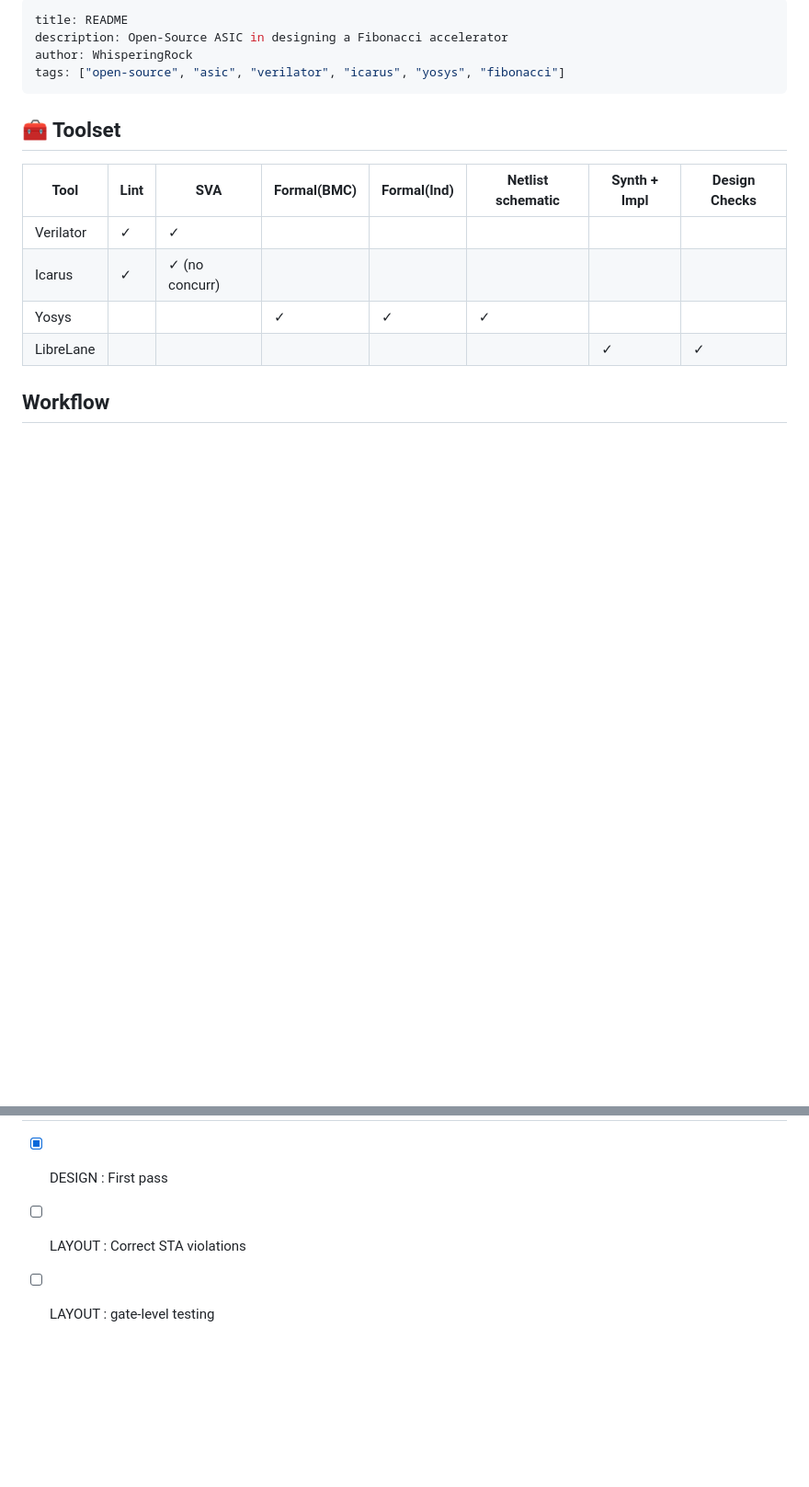
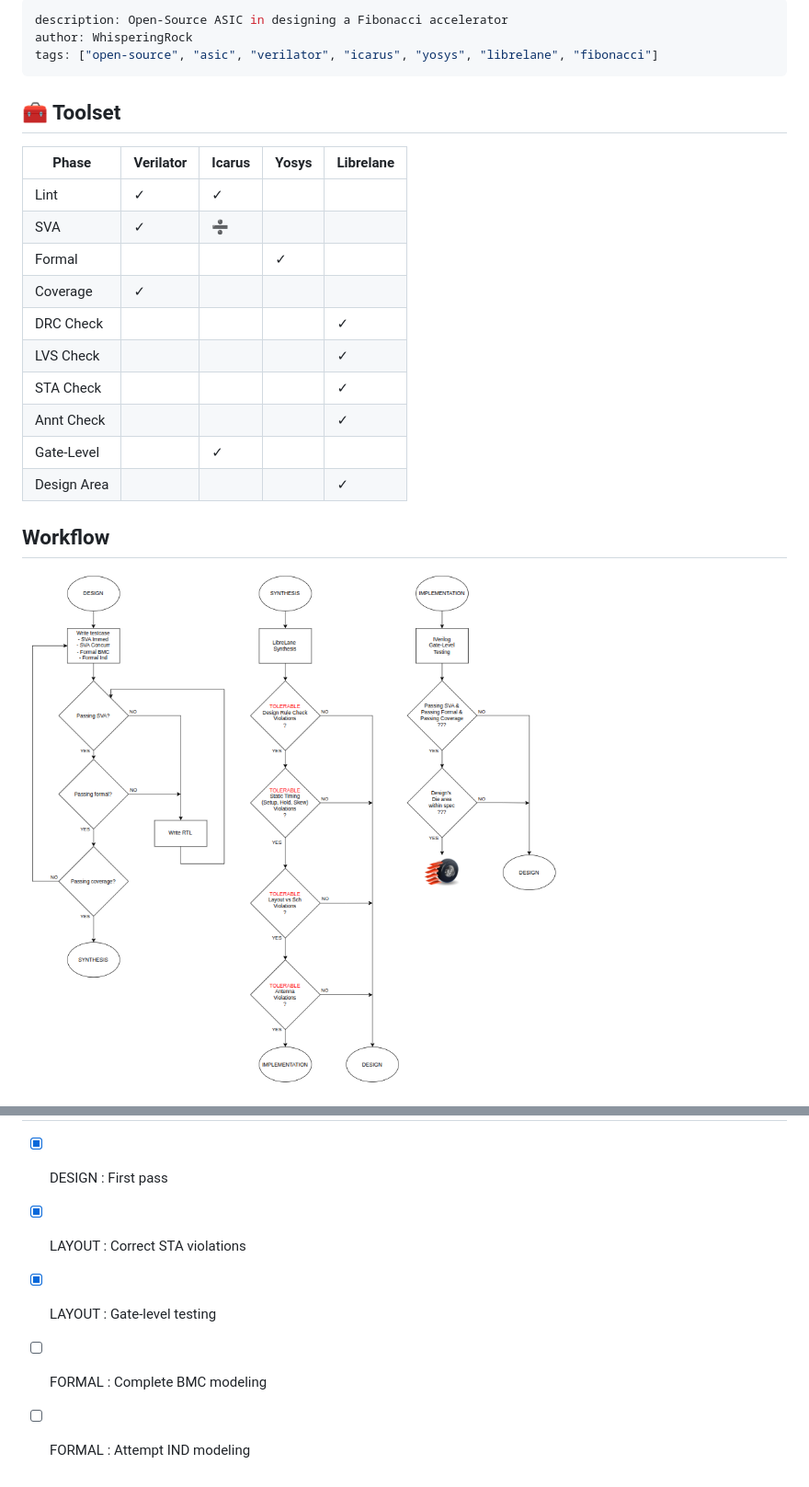
Before and after one commit to WhisperingRock/fibaccel, a Markdown page: README.md, 2 parts joined by grey strips. Shown at 92% size. Drawn GitHub-style; pictures changed too: docs/flow.png (added); blank space fills up the shorter version.

```diff
--- a/README.md
+++ b/README.md
@@ -1,20 +1,23 @@
 ---
-title: README
 description: Open-Source ASIC in designing a Fibonacci accelerator
 author: WhisperingRock
-tags: ["open-source", "asic", "verilator", "icarus", "yosys", "fibonacci"]
+tags: ["open-source", "asic", "verilator", "icarus", "yosys", "librelane", "fibonacci"]
 ---
 
 ## :toolbox: Toolset
-| Tool | Lint | SVA | Formal(BMC) | Formal(Ind) | Netlist schematic | Synth + Impl | Design Checks |
-| --- | --- | --- | --- | --- | --- | --- | --- |
-| Verilator | &check; |  &check; |  |
-| Icarus | &check; |  &check; (no concurr) |  |
-| Yosys |  |  | &check; | &check; | &check; |
-| LibreLane | | | | | | &check; | &check; |
-
-
-
+| Phase | Verilator | Icarus | Yosys | Librelane |
+| ---      | --- | --- | --- | --- |
+| Lint     | &check; |&check; |
+| SVA      | &check; | :heavy_division_sign: |
+| Formal   ||| &check; |
+| Coverage | &check; |
+| DRC Check|||| &check; |
+| LVS Check|||| &check; |
+| STA Check|||| &check; |
+|Annt Check|||| &check; |
+|Gate-Level|| &check; |
+|Design Area|||| &check; |
 
 ##  Workflow
+![work](./docs/flow.png)
 
@@ -48,3 +30,5 @@ flowchart TD
 - [X] DESIGN : First pass
-- [ ] LAYOUT : Correct STA violations
-- [ ] LAYOUT : gate-level testing
+- [X] LAYOUT : Correct STA violations
+- [X] LAYOUT : Gate-level testing
+- [ ] FORMAL : Complete BMC modeling
+- [ ] FORMAL : Attempt IND modeling
```
Also changed, not shown: other parts of README.md (+5 -26 lines), 1 other file.
